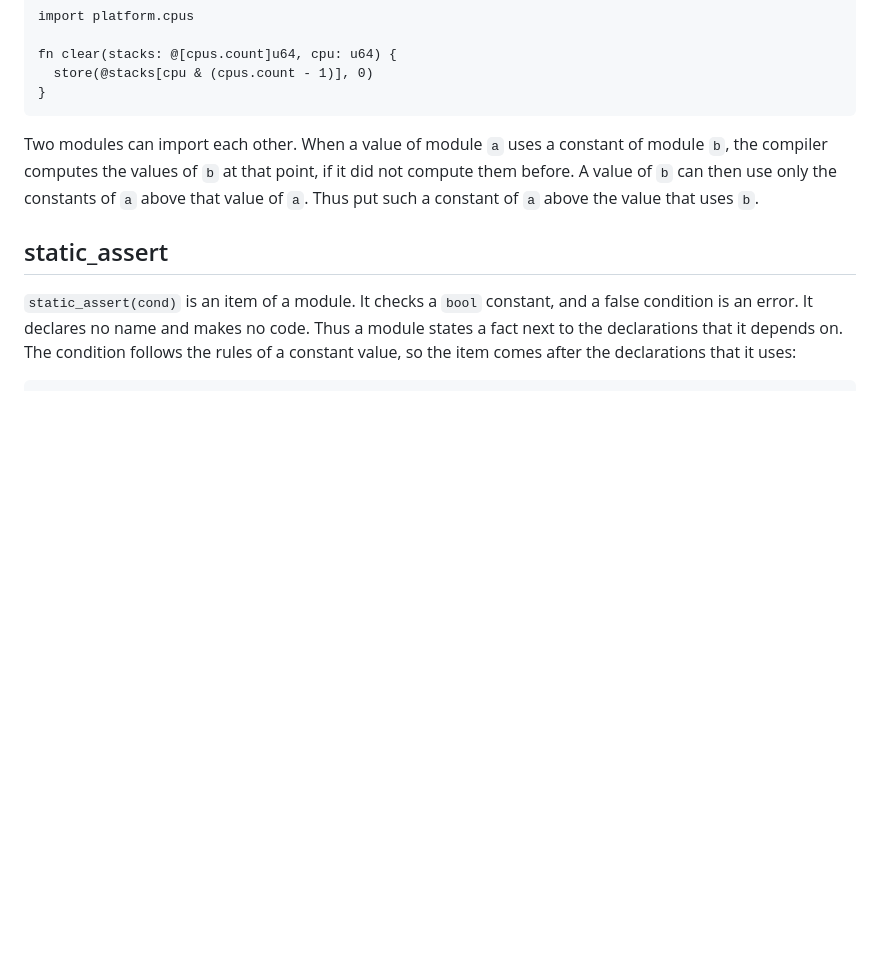
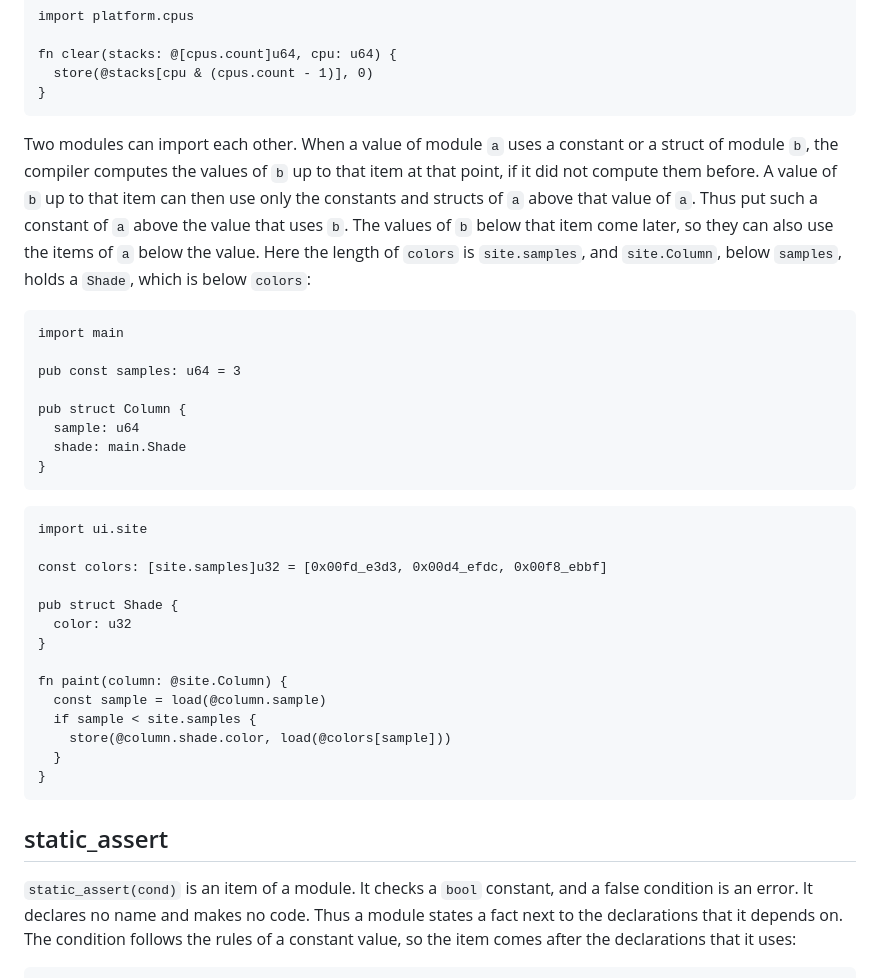
Before and after one commit to wystlang/wyst.dev, a Markdown page: content/docs/constants-and-variables.md, the part around the change. GitHub-like rendering; blank space fills up the shorter version.

Commit message:
Document item checks of modules that import each other
When a value uses a constant or a struct of another module, the compiler
now computes the values of that module only up to that item, so its
later values can use the items of the first module below the value. The
example builds a table whose length is a constant of a module that holds
a struct of the table's module.

Co-Authored-By: Claude Opus 5.5 <noreply@anthropic.com>

````diff
--- a/content/docs/constants-and-variables.md
+++ b/content/docs/constants-and-variables.md
@@ -140,10 +140,42 @@ fn clear(stacks: @[cpus.count]u64, cpu: u64) {
 ```
 
 Two modules can import each other. When a value of module `a` uses a
-constant of module `b`, the compiler computes the values of `b` at that
-point, if it did not compute them before. A value of `b` can then use only
-the constants of `a` above that value of `a`. Thus put such a constant of
-`a` above the value that uses `b`.
+constant or a struct of module `b`, the compiler computes the values of
+`b` up to that item at that point, if it did not compute them before. A
+value of `b` up to that item can then use only the constants and structs
+of `a` above that value of `a`. Thus put such a constant of `a` above the
+value that uses `b`. The values of `b` below that item come later, so
+they can also use the items of `a` below the value. Here the length of
+`colors` is `site.samples`, and `site.Column`, below `samples`, holds a
+`Shade`, which is below `colors`:
+
+```wyst ui/site.wyst
+import main
+
+pub const samples: u64 = 3
+
+pub struct Column {
+  sample: u64
+  shade: main.Shade
+}
+```
+
+```wyst
+import ui.site
+
+const colors: [site.samples]u32 = [0x00fd_e3d3, 0x00d4_efdc, 0x00f8_ebbf]
+
+pub struct Shade {
+  color: u32
+}
+
+fn paint(column: @site.Column) {
+  const sample = load(@column.sample)
+  if sample < site.samples {
+    store(@column.shade.color, load(@colors[sample]))
+  }
+}
+```
 
 ## static_assert
 
````
